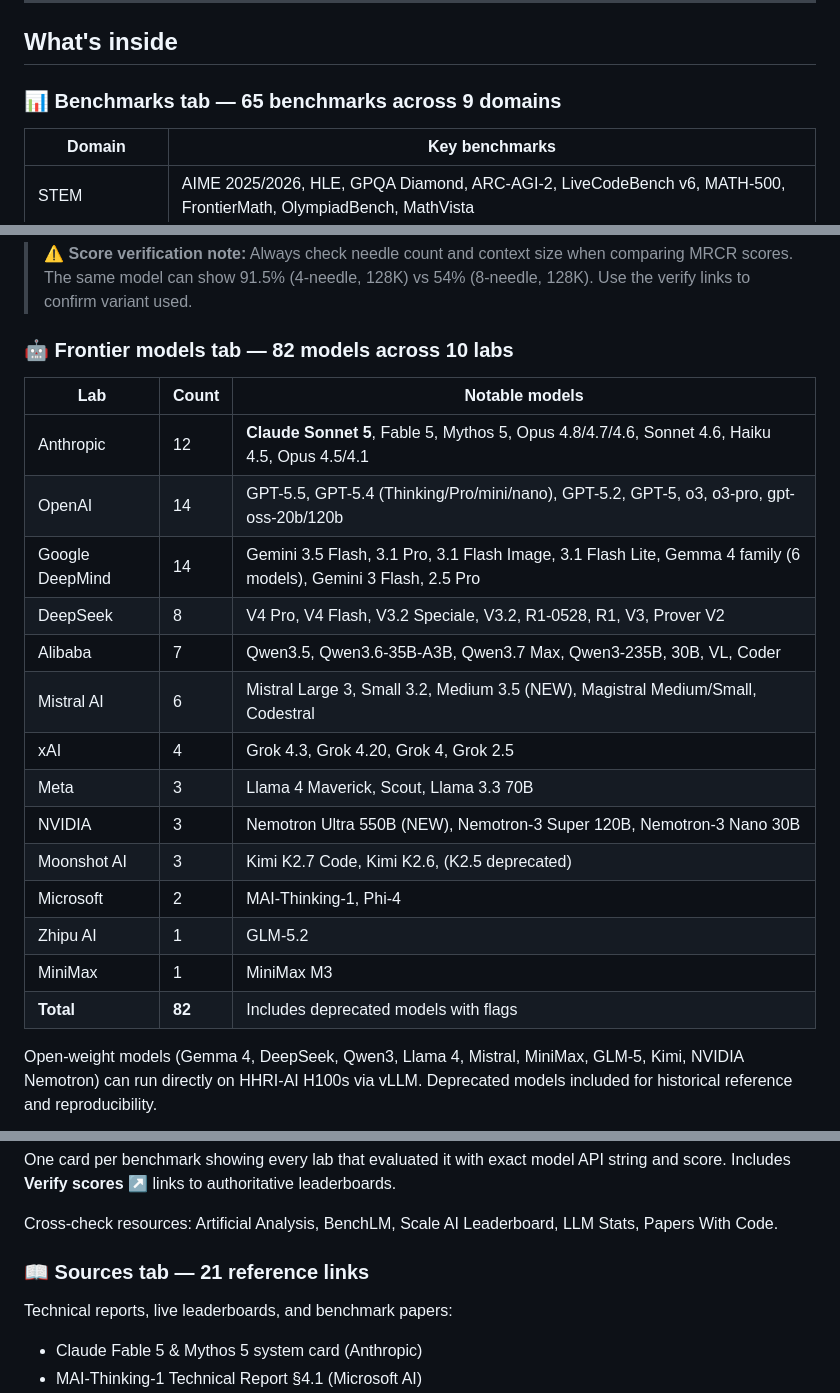
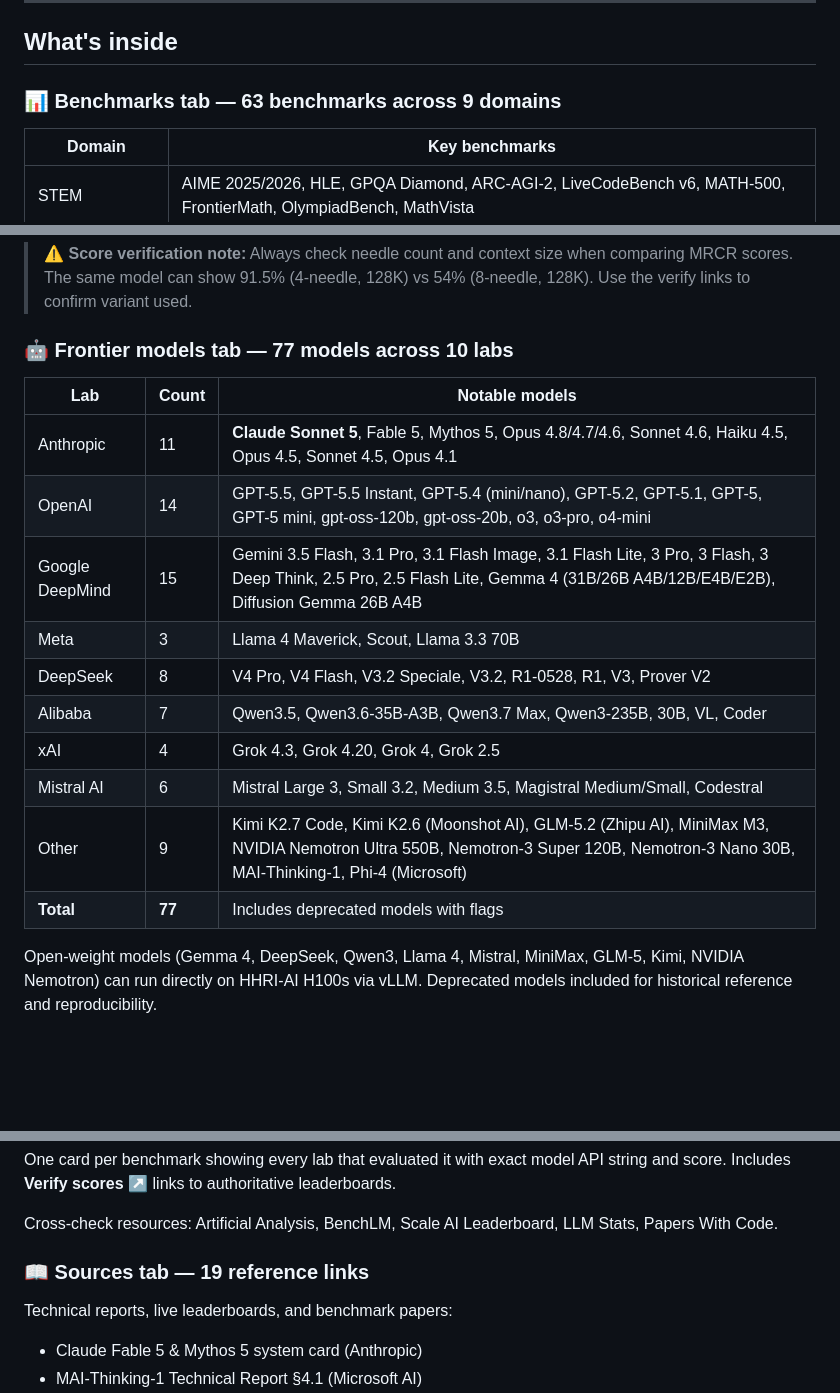
Before and after one commit to MuhammadSaqlainAslam/foxbrain-eval-dashboard, a Markdown page: README.md, 3 parts joined by grey strips. GitHub-like rendering; blank space fills up the shorter version.

Commit message:
docs: reconcile README to true live counts — 77 models, 63 benchmarks, 19 sources

```diff
--- a/README.md
+++ b/README.md
@@ -13,7 +13,7 @@
 
 ## What's inside
 
-### 📊 Benchmarks tab — 65 benchmarks across 9 domains
+### 📊 Benchmarks tab — 63 benchmarks across 9 domains
 
 | Domain | Key benchmarks |
 |---|---|
@@ -31,24 +31,20 @@ Each benchmark shows: domain, priority, primary metric, which labs use it, descr
 
 > ⚠️ **Score verification note:** Always check needle count and context size when comparing MRCR scores. The same model can show 91.5% (4-needle, 128K) vs 54% (8-needle, 128K). Use the verify links to confirm variant used.
 
-### 🤖 Frontier models tab — 82 models across 10 labs
+### 🤖 Frontier models tab — 77 models across 10 labs
 
 | Lab | Count | Notable models |
 |---|---|---|
-| Anthropic | 12 | **Claude Sonnet 5**, Fable 5, Mythos 5, Opus 4.8/4.7/4.6, Sonnet 4.6, Haiku 4.5, Opus 4.5/4.1 |
-| OpenAI | 14 | GPT-5.5, GPT-5.4 (Thinking/Pro/mini/nano), GPT-5.2, GPT-5, o3, o3-pro, gpt-oss-20b/120b |
-| Google DeepMind | 14 | Gemini 3.5 Flash, 3.1 Pro, 3.1 Flash Image, 3.1 Flash Lite, Gemma 4 family (6 models), Gemini 3 Flash, 2.5 Pro |
+| Anthropic | 11 | **Claude Sonnet 5**, Fable 5, Mythos 5, Opus 4.8/4.7/4.6, Sonnet 4.6, Haiku 4.5, Opus 4.5, Sonnet 4.5, Opus 4.1 |
+| OpenAI | 14 | GPT-5.5, GPT-5.5 Instant, GPT-5.4 (mini/nano), GPT-5.2, GPT-5.1, GPT-5, GPT-5 mini, gpt-oss-120b, gpt-oss-20b, o3, o3-pro, o4-mini |
+| Google DeepMind | 15 | Gemini 3.5 Flash, 3.1 Pro, 3.1 Flash Image, 3.1 Flash Lite, 3 Pro, 3 Flash, 3 Deep Think, 2.5 Pro, 2.5 Flash Lite, Gemma 4 (31B/26B A4B/12B/E4B/E2B), Diffusion Gemma 26B A4B |
+| Meta | 3 | Llama 4 Maverick, Scout, Llama 3.3 70B |
 | DeepSeek | 8 | V4 Pro, V4 Flash, V3.2 Speciale, V3.2, R1-0528, R1, V3, Prover V2 |
 | Alibaba | 7 | Qwen3.5, Qwen3.6-35B-A3B, Qwen3.7 Max, Qwen3-235B, 30B, VL, Coder |
-| Mistral AI | 6 | Mistral Large 3, Small 3.2, Medium 3.5 (NEW), Magistral Medium/Small, Codestral |
 | xAI | 4 | Grok 4.3, Grok 4.20, Grok 4, Grok 2.5 |
-| Meta | 3 | Llama 4 Maverick, Scout, Llama 3.3 70B |
-| NVIDIA | 3 | Nemotron Ultra 550B (NEW), Nemotron-3 Super 120B, Nemotron-3 Nano 30B |
-| Moonshot AI | 3 | Kimi K2.7 Code, Kimi K2.6, (K2.5 deprecated) |
-| Microsoft | 2 | MAI-Thinking-1, Phi-4 |
-| Zhipu AI | 1 | GLM-5.2 |
-| MiniMax | 1 | MiniMax M3 |
-| **Total** | **82** | Includes deprecated models with flags |
+| Mistral AI | 6 | Mistral Large 3, Small 3.2, Medium 3.5, Magistral Medium/Small, Codestral |
+| Other | 9 | Kimi K2.7 Code, Kimi K2.6 (Moonshot AI), GLM-5.2 (Zhipu AI), MiniMax M3, NVIDIA Nemotron Ultra 550B, Nemotron-3 Super 120B, Nemotron-3 Nano 30B, MAI-Thinking-1, Phi-4 (Microsoft) |
+| **Total** | **77** | Includes deprecated models with flags |
 
 Open-weight models (Gemma 4, DeepSeek, Qwen3, Llama 4, Mistral, MiniMax, GLM-5, Kimi, NVIDIA Nemotron) can run directly on HHRI-AI H100s via vLLM. Deprecated models included for historical reference and reproducibility.
 
@@ -68,7 +64,7 @@ One card per benchmark showing every lab that evaluated it with exact model API
 
 Cross-check resources: Artificial Analysis, BenchLM, Scale AI Leaderboard, LLM Stats, Papers With Code.
 
-### 📖 Sources tab — 21 reference links
+### 📖 Sources tab — 19 reference links
 
 Technical reports, live leaderboards, and benchmark papers:
 - Claude Fable 5 & Mythos 5 system card (Anthropic)
```
Also changed, not shown: other parts of README.md (+1 -1 lines).
